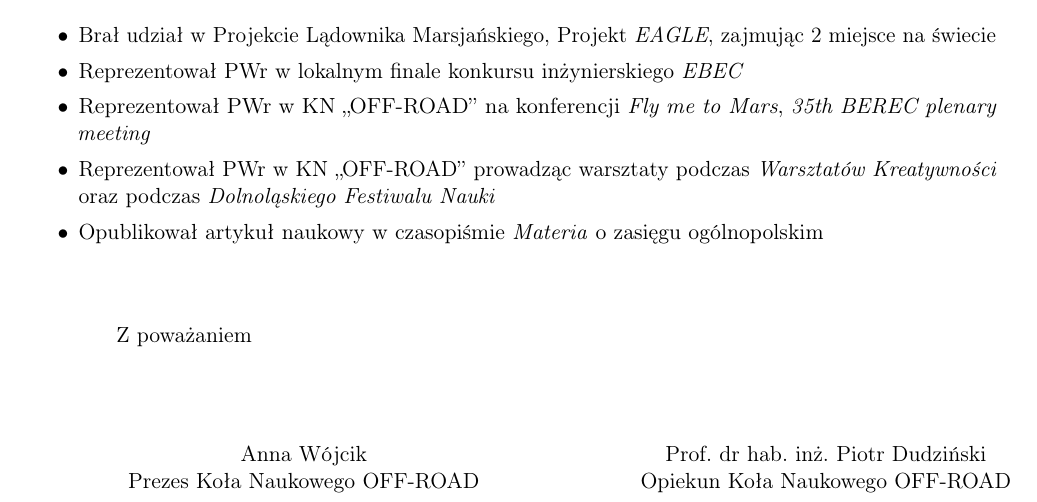
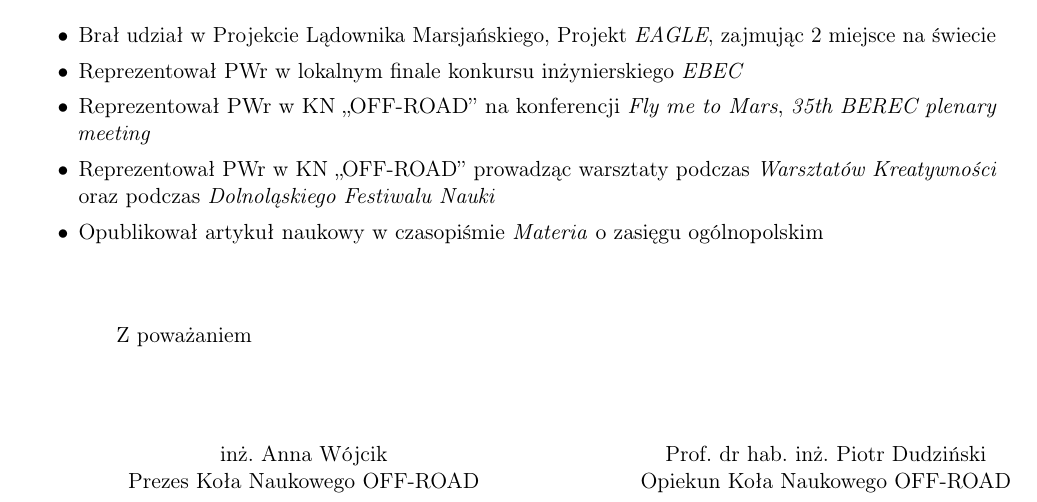
Before and after one commit to ArturBa/zaswiadczenie_scorpio, a LaTeX letter (zaswiadzenie_scorpio.tex): part of the page, cut so that both start at the same text. Compiled offline with pdfLaTeX.

Commit message:
added engineer title

```diff
--- a/zaswiadzenie_scorpio.tex
+++ b/zaswiadzenie_scorpio.tex
@@ -42,7 +42,7 @@
 \date{Wrocław, \today}
 
 \def\opiekun{Prof.~dr~hab.~inż.~Piotr~Dudziński}
-\def\prezes{Anna Wójcik}
+\def\prezes{inż.~Anna Wójcik}
 
 \begin{document}
 \begin{letter}{}
```
